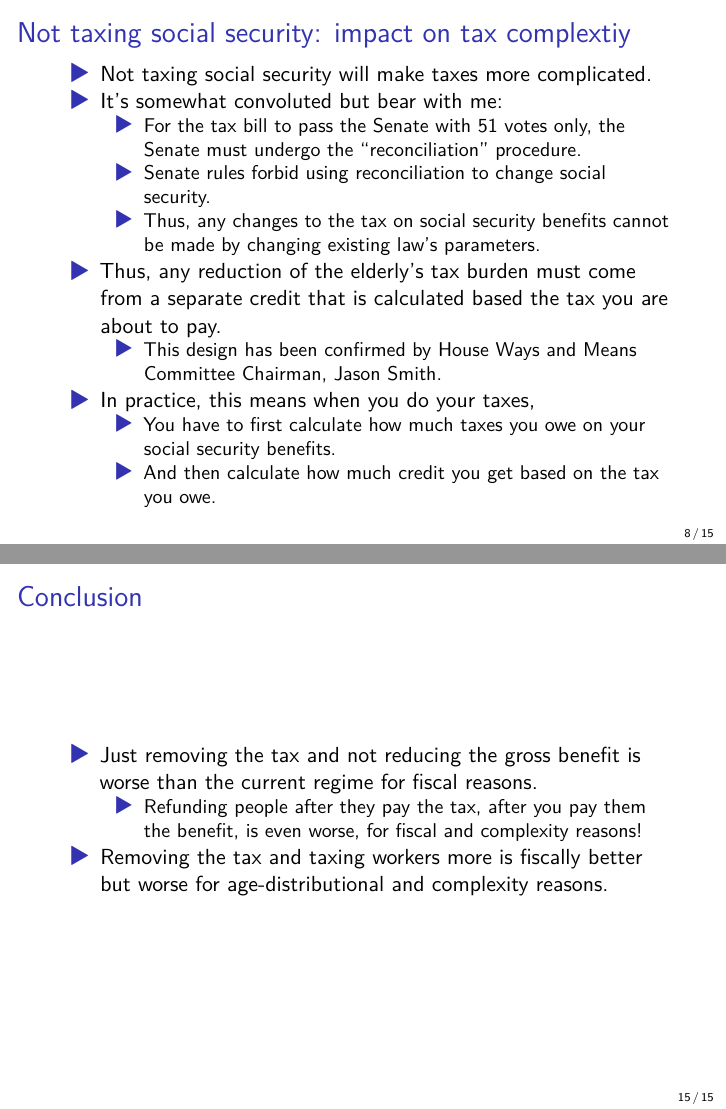
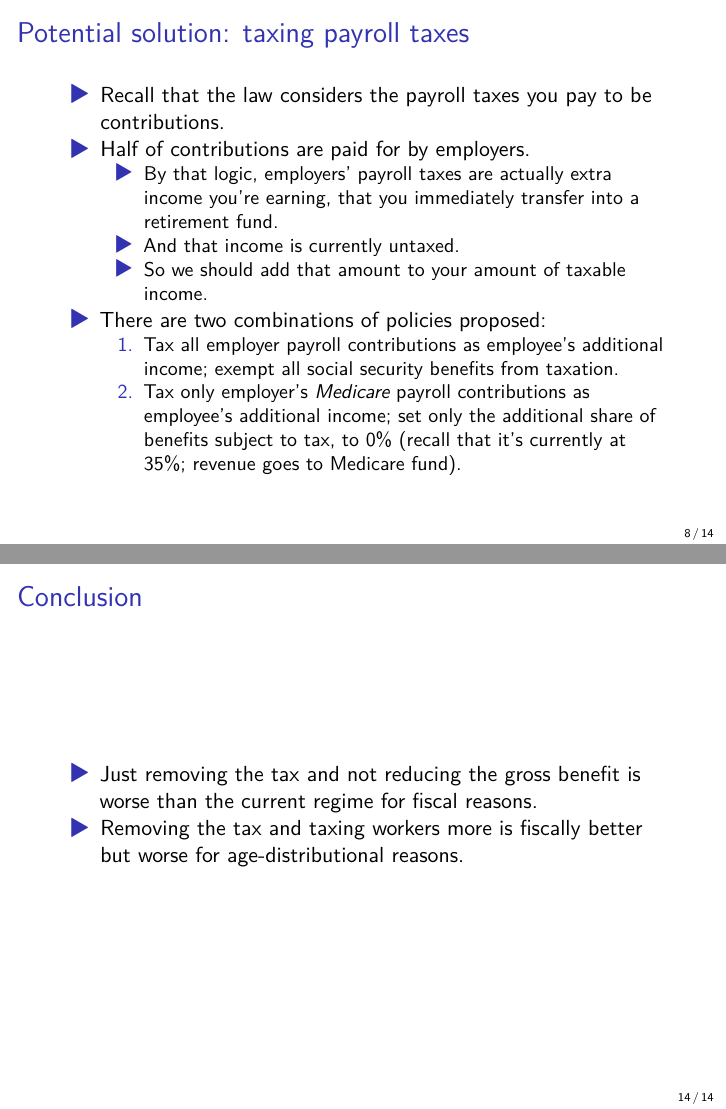
Before and after one commit to johnthwong/no_tax_oasdi_presentation, a Quarto document (presentation/slides.qmd): pages 22 and 45 of 45 before the commit and pages 24 and 38 of 38 after it, joined at a grey line. The pictures show the output file presentation/slides.pdf that the author committed with the source.

Commit message:
removed the jason smith comments

```diff
--- a/presentation/slides.qmd
+++ b/presentation/slides.qmd
@@ -102,20 +101,9 @@ The policy costs $1.3 trillion over ten years.
 
 ![](img/Screenshot 2025-04-28 at 13.14.36.png)
 
-# Not taxing social security: impact on tax complextiy
-- Not taxing social security will make taxes more complicated. \pause
-- It's somewhat convoluted but bear with me: \pauses
-  - For the tax bill to pass the Senate with 51 votes only, the Senate must undergo the "reconciliation" procedure. \pause
-  - Senate rules forbid using reconciliation to change social security. \pause
-  - Thus, any changes to the tax on social security benefits cannot be made by changing existing law's parameters. \pause
-- Thus, any reduction of the elderly's tax burden must come from a separate credit that is calculated based the tax you are about to pay.
-  - This design has been confirmed by House Ways and Means Committee Chairman, Jason Smith. \pause
-- In practice, this means when you do your taxes,
-  - You have to first calculate how much taxes you owe on your social security benefits.
-  - And then calculate how much credit you get based on the tax you owe.
-
 # Potential solution: taxing payroll taxes
-- Recall that the law considers the payroll taxes you pay to be contributions.\pause
+\pause
+- Recall that the law considers the payroll taxes you pay to be contributions.
 - Half of contributions are paid for by employers. \pause
   - By that logic, employers' payroll taxes are actually extra income you're earning, that you immediately transfer into a retirement fund. \pause
   - And that income is currently untaxed. \pause
@@ -194,5 +182,4 @@ gen_scores(score)
 
 # Conclusion
 - Just removing the tax and not reducing the gross benefit is worse than the current regime for fiscal reasons. \pause
-  - Refunding people after they pay the tax, after you pay them the benefit, is even worse, for fiscal and complexity reasons! \pause
-- Removing the tax and taxing workers more is fiscally better but worse for age-distributional and complexity reasons.
+- Removing the tax and taxing workers more is fiscally better but worse for age-distributional reasons.
```
Also changed, not shown: presentation/slides.pdf, presentation/slides.qmd (15 more changed lines).
